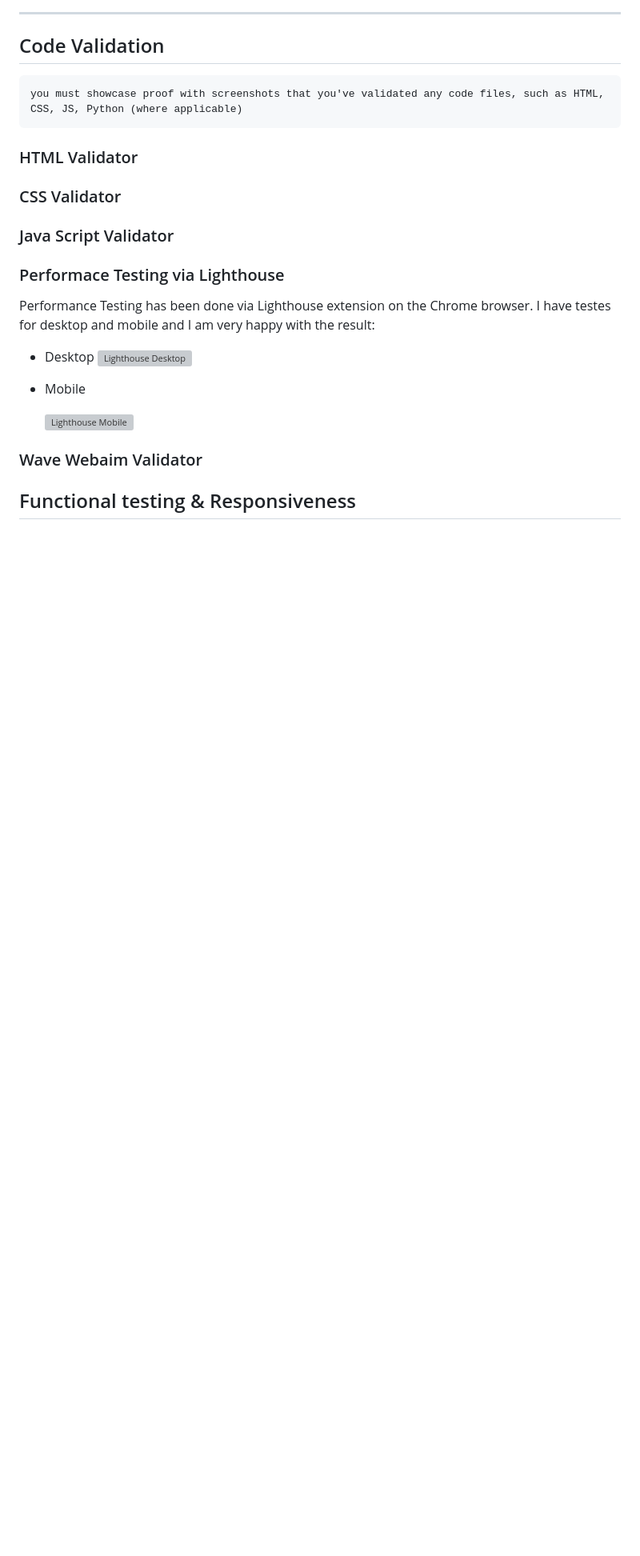
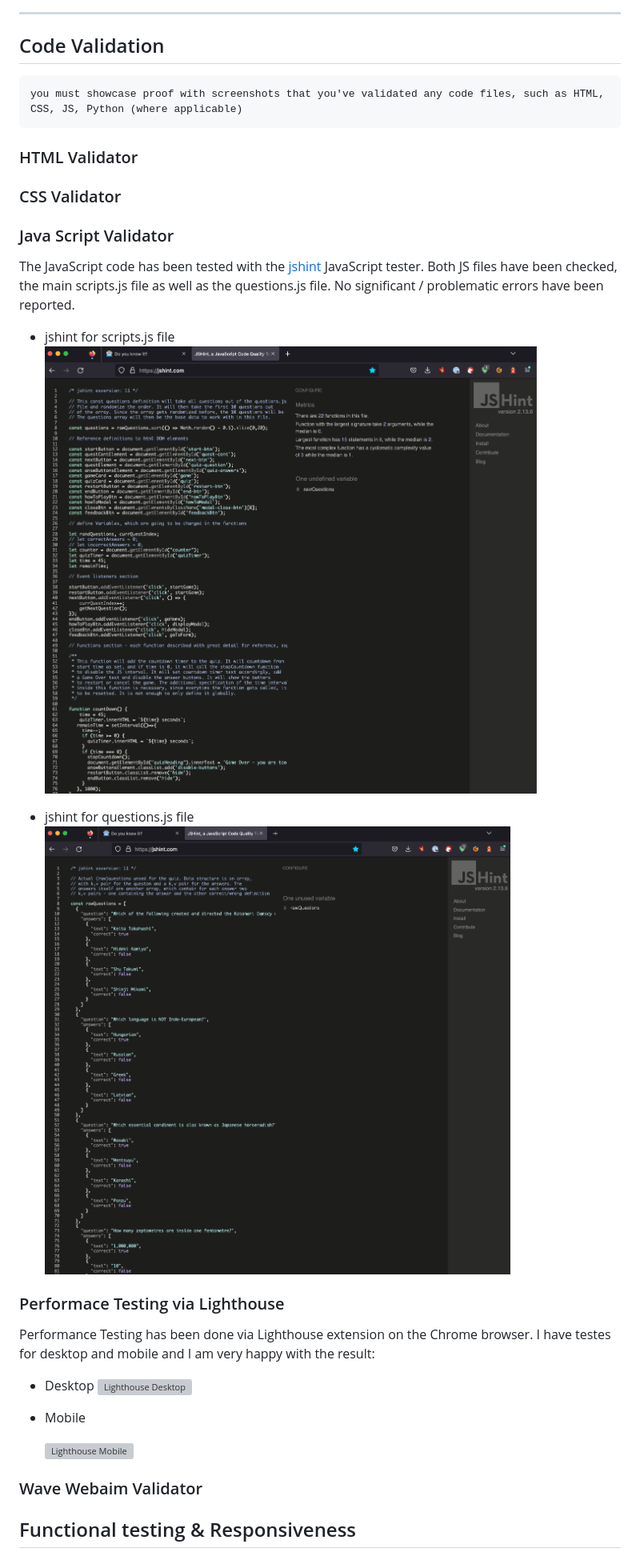
Before and after one commit to rpf13/Do-You-Know-It, a Markdown page: TESTING.md, the part around the change. Shown: that part at 80% size. Drawn GitHub-style; pictures changed too: docs/testing/jshint_main.png (added), docs/testing/jshint_questions.png (added); blank space fills up the shorter version; grey boxes are pictures that could not be loaded.

Commit message:
docs: Add jshint validation to testing

```diff
--- a/TESTING.md
+++ b/TESTING.md
@@ -47,6 +47,14 @@ This site conains all testing, executed for this project.
 ### CSS Validator
 
 ### Java Script Validator
+The JavaScript code has been tested with the [jshint](https://jshint.com/) JavaScript tester. Both JS files have been checked, the main scripts.js file as well as the questions.js file. No significant / problematic errors have been reported.
+
+- jshint for scripts.js file
+    ![jshint for scripts.js](docs/testing/jshint_main.png)
+
+- jshint for questions.js file
+    ![jshint for questions.js](docs/testing/jshint_questions.png)
+
 
 ### Performace Testing via Lighthouse
 
```
